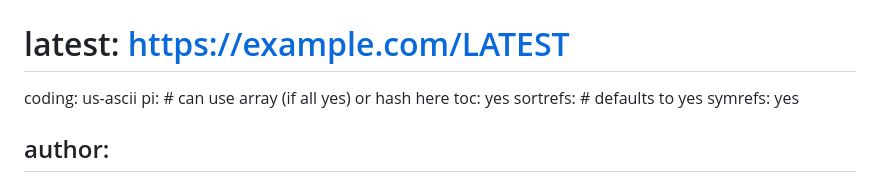
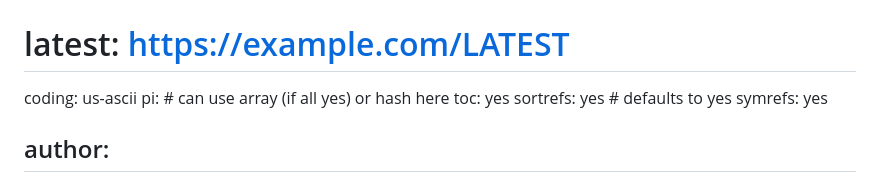
Before and after one commit to BasilGuo/savax-protocol, a Markdown page: draft-xu-savax-protocol.md, the part around the change. Rendered like a GitHub page.

Commit message:
Update draft-xu-savax-protocol.md
update: for version 04.

```diff
--- a/draft-xu-savax-protocol.md
+++ b/draft-xu-savax-protocol.md
@@ -22,7 +22,7 @@ v: 3
 coding: us-ascii
 pi:    # can use array (if all yes) or hash here
   toc: yes
-  sortrefs:   # defaults to yes
+  sortrefs: yes  # defaults to yes
   symrefs: yes
 
 author:
```
